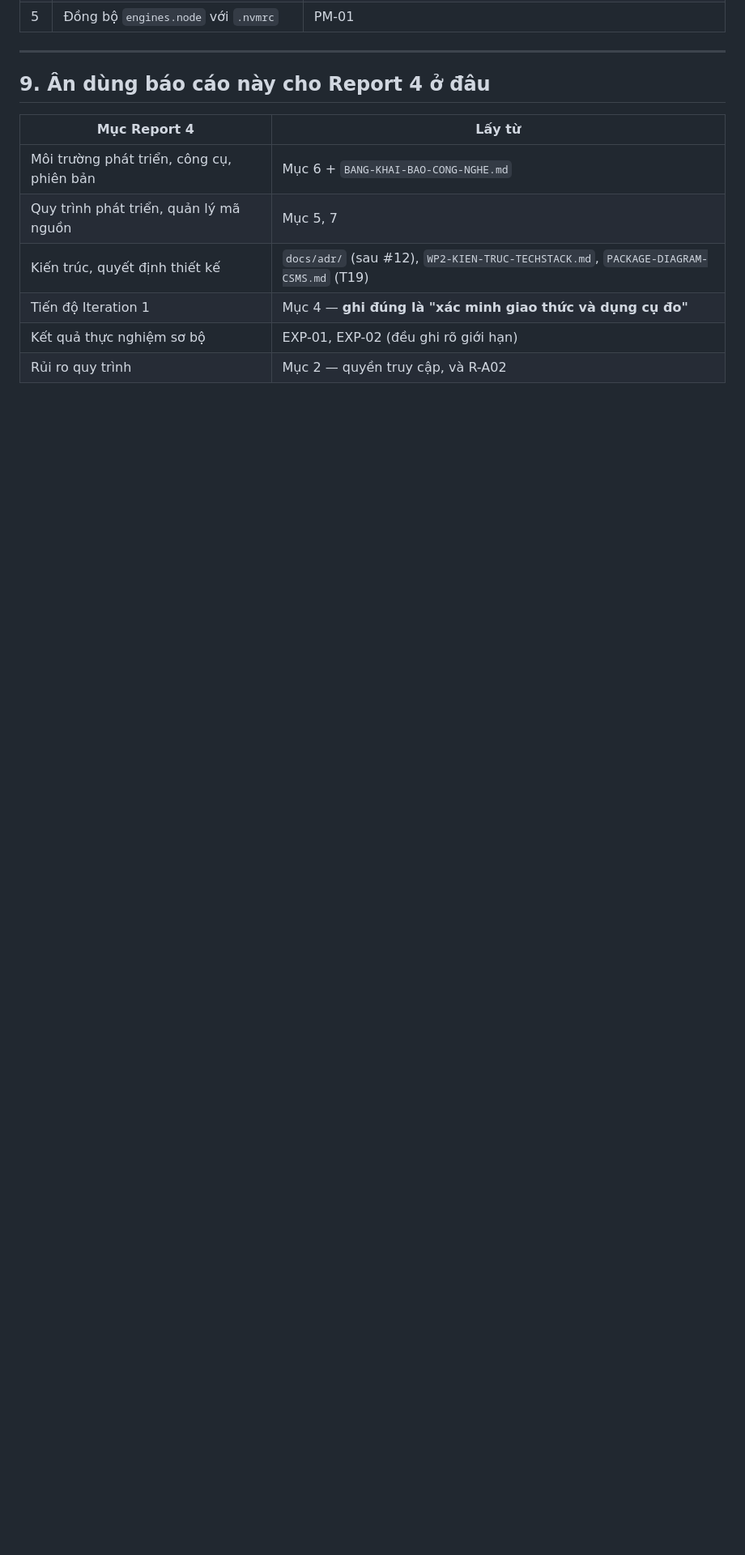
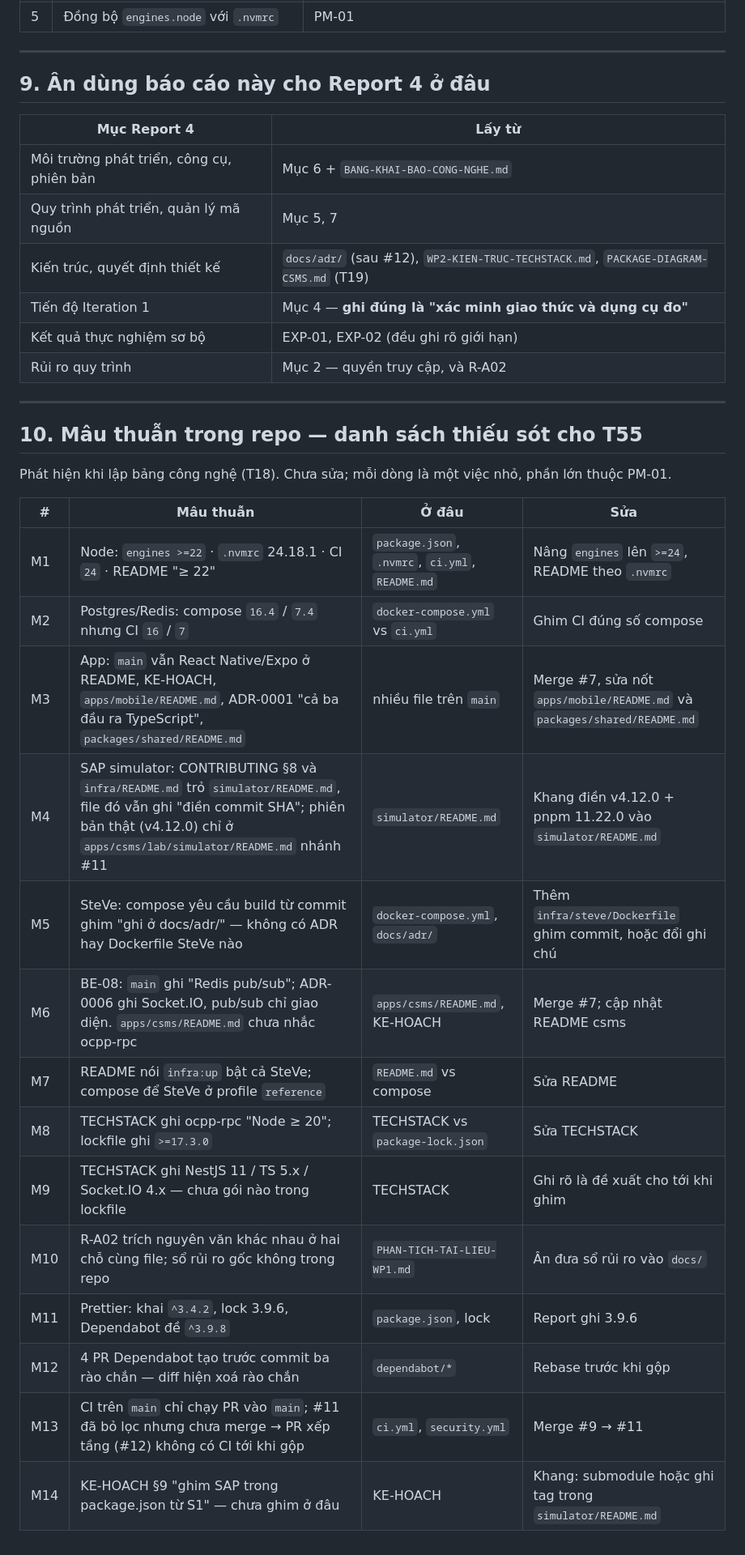
Before and after one commit to PowerMeApp/powerme, a Markdown page: docs/BAO-CAO-HIEN-TRANG-REPO.md, the part around one of its changes. Shown at 81% size. Rendered like a GitHub page; blank space fills up the shorter version.

Commit message:
docs(docs): T63 — them muc 10 mau thuan repo (danh sach thieu sot cho T55)  [PM-01]
Co-Authored-By: Claude Fable 5.1 <noreply@anthropic.com>

```diff
--- a/docs/BAO-CAO-HIEN-TRANG-REPO.md
+++ b/docs/BAO-CAO-HIEN-TRANG-REPO.md
@@ -144,3 +144,26 @@ Chưa ghim, cần quyết: NestJS, Drizzle, Socket.IO, Caddy, k6 (đề xuất t
 | Tiến độ Iteration 1 | Mục 4 — **ghi đúng là "xác minh giao thức và dụng cụ đo"** |
 | Kết quả thực nghiệm sơ bộ | EXP-01, EXP-02 (đều ghi rõ giới hạn) |
 | Rủi ro quy trình | Mục 2 — quyền truy cập, và R-A02 |
+
+---
+
+## 10. Mâu thuẫn trong repo — danh sách thiếu sót cho T55
+
+Phát hiện khi lập bảng công nghệ (T18). Chưa sửa; mỗi dòng là một việc nhỏ, phần lớn thuộc PM-01.
+
+| # | Mâu thuẫn | Ở đâu | Sửa |
+|---|---|---|---|
+| M1 | Node: `engines >=22` · `.nvmrc` 24.18.1 · CI `24` · README "≥ 22" | `package.json`, `.nvmrc`, `ci.yml`, `README.md` | Nâng `engines` lên `>=24`, README theo `.nvmrc` |
+| M2 | Postgres/Redis: compose `16.4` / `7.4` nhưng CI `16` / `7` | `docker-compose.yml` vs `ci.yml` | Ghim CI đúng số compose |
+| M3 | App: `main` vẫn React Native/Expo ở README, KE-HOACH, `apps/mobile/README.md`, ADR-0001 "cả ba đầu ra TypeScript", `packages/shared/README.md` | nhiều file trên `main` | Merge #7, sửa nốt `apps/mobile/README.md` và `packages/shared/README.md` |
+| M4 | SAP simulator: CONTRIBUTING §8 và `infra/README.md` trỏ `simulator/README.md`, file đó vẫn ghi "điền commit SHA"; phiên bản thật (v4.12.0) chỉ ở `apps/csms/lab/simulator/README.md` nhánh #11 | `simulator/README.md` | Khang điền v4.12.0 + pnpm 11.22.0 vào `simulator/README.md` |
+| M5 | SteVe: compose yêu cầu build từ commit ghim "ghi ở docs/adr/" — không có ADR hay Dockerfile SteVe nào | `docker-compose.yml`, `docs/adr/` | Thêm `infra/steve/Dockerfile` ghim commit, hoặc đổi ghi chú |
+| M6 | BE-08: `main` ghi "Redis pub/sub"; ADR-0006 ghi Socket.IO, pub/sub chỉ giao diện. `apps/csms/README.md` chưa nhắc ocpp-rpc | `apps/csms/README.md`, KE-HOACH | Merge #7; cập nhật README csms |
+| M7 | README nói `infra:up` bật cả SteVe; compose để SteVe ở profile `reference` | `README.md` vs compose | Sửa README |
+| M8 | TECHSTACK ghi ocpp-rpc "Node ≥ 20"; lockfile ghi `>=17.3.0` | TECHSTACK vs `package-lock.json` | Sửa TECHSTACK |
+| M9 | TECHSTACK ghi NestJS 11 / TS 5.x / Socket.IO 4.x — chưa gói nào trong lockfile | TECHSTACK | Ghi rõ là đề xuất cho tới khi ghim |
+| M10 | R-A02 trích nguyên văn khác nhau ở hai chỗ cùng file; sổ rủi ro gốc không trong repo | `PHAN-TICH-TAI-LIEU-WP1.md` | Ân đưa sổ rủi ro vào `docs/` |
+| M11 | Prettier: khai `^3.4.2`, lock 3.9.6, Dependabot đề `^3.9.8` | `package.json`, lock | Report ghi 3.9.6 |
+| M12 | 4 PR Dependabot tạo trước commit ba rào chắn — diff hiện xoá rào chắn | `dependabot/*` | Rebase trước khi gộp |
+| M13 | CI trên `main` chỉ chạy PR vào `main`; #11 đã bỏ lọc nhưng chưa merge → PR xếp tầng (#12) không có CI tới khi gộp | `ci.yml`, `security.yml` | Merge #9 → #11 |
+| M14 | KE-HOACH §9 "ghim SAP trong package.json từ S1" — chưa ghim ở đâu | KE-HOACH | Khang: submodule hoặc ghi tag trong `simulator/README.md` |
```
Also changed, not shown: other parts of docs/BAO-CAO-HIEN-TRANG-REPO.md (+1 -1 lines).
